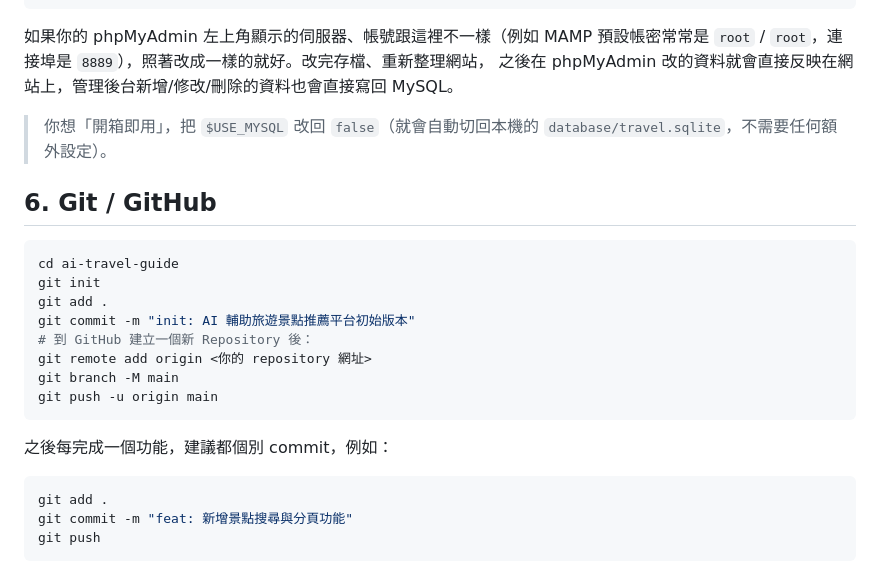
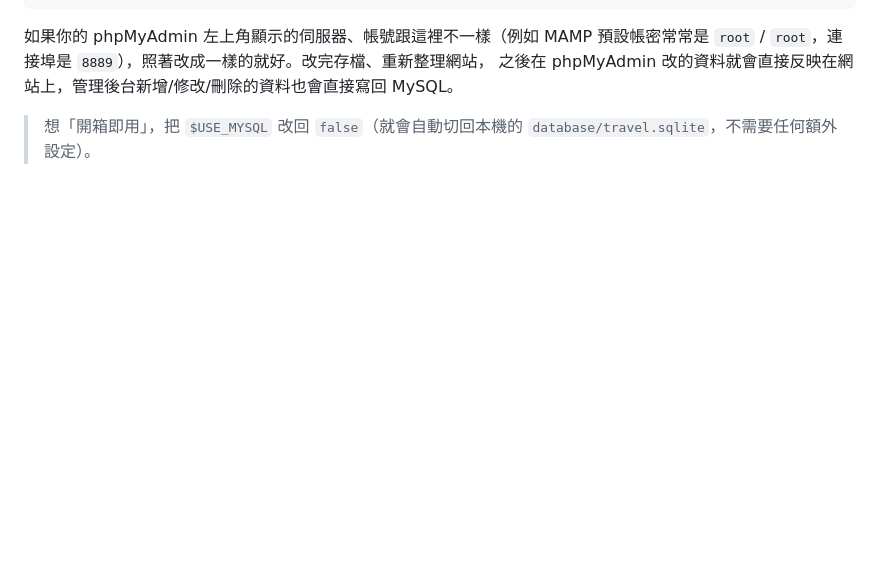
Before and after one commit to UNIbaby-bot/ai-travel-guide, a Markdown page: SETUP.md, the part around the change. Drawn GitHub-style; blank space fills up the shorter version.

Commit message:
init: 修改SETUP

````diff
--- a/SETUP.md
+++ b/SETUP.md
@@ -102,23 +102,5 @@ $pass   = '';                     // XAMPP 預設密碼是空的，如果你的
 之後在 phpMyAdmin 改的資料就會直接反映在網站上，管理後台新增/修改/刪除的資料也會直接寫回 MySQL。
 
 
-> 你想「開箱即用」，把 `$USE_MYSQL` 改回 `false`（就會自動切回本機的
+> 想「開箱即用」，把 `$USE_MYSQL` 改回 `false`（就會自動切回本機的
 > `database/travel.sqlite`，不需要任何額外設定）。
-
-## 6. Git / GitHub
-```bash
-cd ai-travel-guide
-git init
-git add .
-git commit -m "init: AI 輔助旅遊景點推薦平台初始版本"
-# 到 GitHub 建立一個新 Repository 後：
-git remote add origin <你的 repository 網址>
-git branch -M main
-git push -u origin main
-```
-之後每完成一個功能，建議都個別 commit，例如：
-```bash
-git add .
-git commit -m "feat: 新增景點搜尋與分頁功能"
-git push
-```
````
